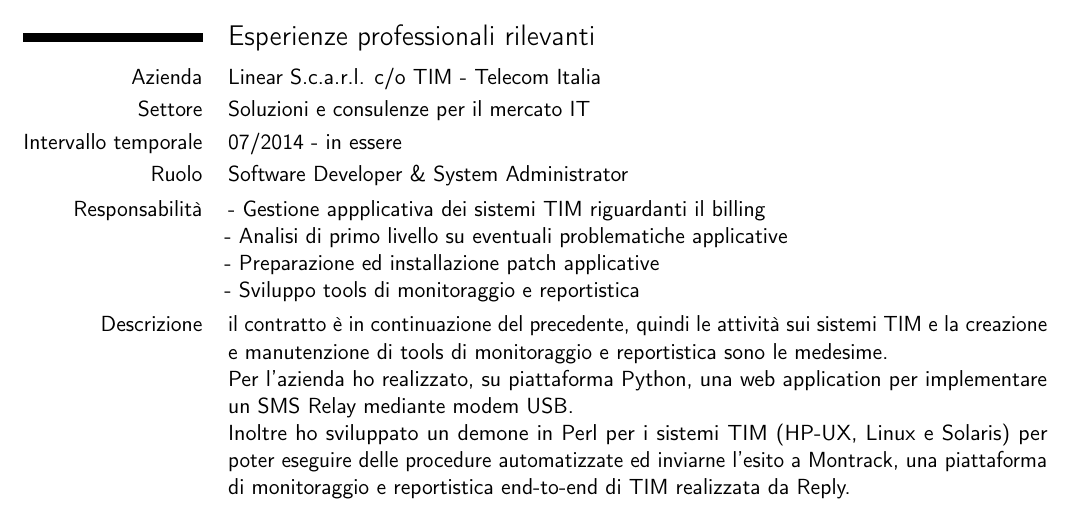
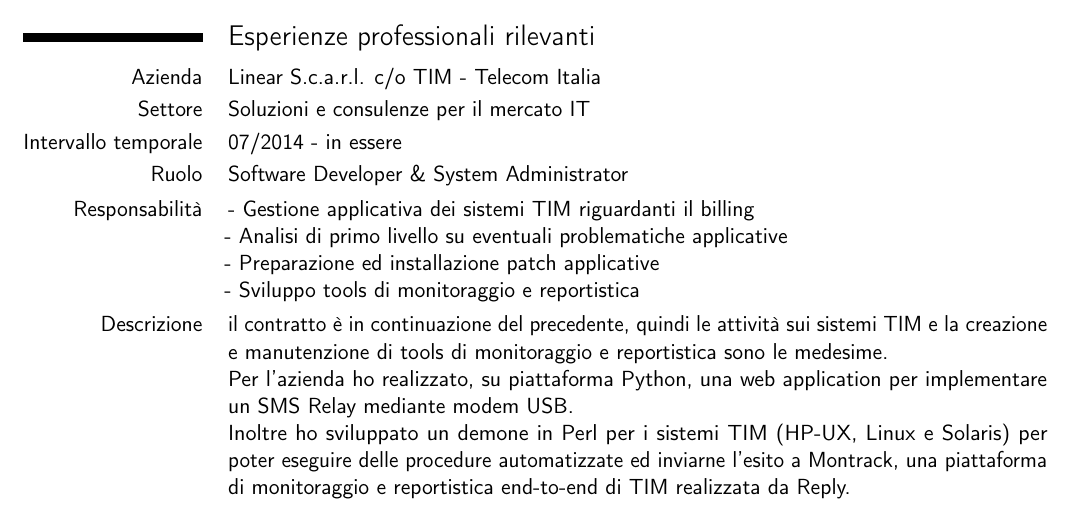
Before and after one commit to gbiolo/cv-it, a LaTeX CV (curriculum.tex, which reads tex/experiences.tex): part of page 1 of 3, cut so that both start at the same text. Compiled offline with pdfLaTeX.

Commit message:
Corrected some syntax errors.

```diff
--- a/tex/experiences.tex
+++ b/tex/experiences.tex
@@ -5,7 +5,7 @@
 \cvitem{Intervallo temporale}{07/2014 - in essere}
 \cvitem{Ruolo}{Software Developer \& System Administrator}
 \cvitem{Responsabilit\`a}{
-    - Gestione appplicativa dei sistemi TIM riguardanti il billing \newline
+    - Gestione applicativa dei sistemi TIM riguardanti il billing \newline
     - Analisi di primo livello su eventuali problematiche applicative \newline
     - Preparazione ed installazione patch applicative \newline
     - Sviluppo tools di monitoraggio e reportistica
@@ -29,7 +29,7 @@
 \cvitem{Intervallo temporale}{09/2011 - 06/2014}
 \cvitem{Ruolo}{Software Developer \& System Administrator}
 \cvitem{Responsabilit\`a}{
-    - Gestione appplicativa dei sistemi TIM riguardanti il billing \newline
+    - Gestione applicativa dei sistemi TIM riguardanti il billing \newline
     - Analisi di primo livello su eventuali problematiche applicative \newline
     - Preparazione ed installazione patch applicative \newline
     - Sviluppo tools di monitoraggio e reportistica
```
Also changed, not shown: curriculum.pdf.
